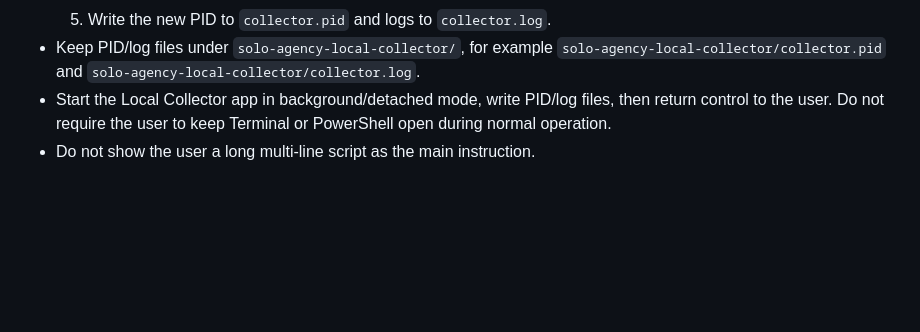
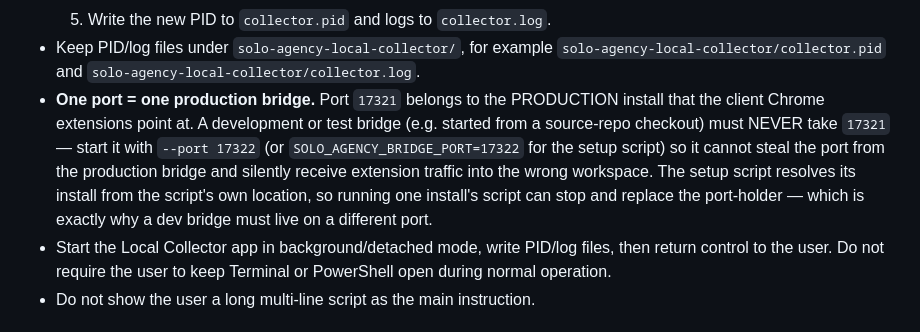
Before and after one commit to soloagency/solo-agency, a Markdown page: solo-agency-collector/AGENT_RUNBOOK.md, the part around the change. GitHub-like rendering; blank space fills up the shorter version.

Commit message:
runbook: dev/test bridges must use a non-default port
Port 17321 belongs to the production install the client extensions target; a
dev bridge started from a source checkout must use --port 17322 (or
SOLO_AGENCY_BRIDGE_PORT) so a test run can never steal the port and receive
extension traffic into the wrong workspace.

Co-Authored-By: Claude Fable 5 <noreply@anthropic.com>
Co-Authored-By: Codex <security@openai.com>

```diff
--- a/solo-agency-collector/AGENT_RUNBOOK.md
+++ b/solo-agency-collector/AGENT_RUNBOOK.md
@@ -235,6 +235,7 @@ The setup file must be idempotent:
   4. Start the newest Local Collector app executable in background/detached mode.
   5. Write the new PID to `collector.pid` and logs to `collector.log`.
 - Keep PID/log files under `solo-agency-local-collector/`, for example `solo-agency-local-collector/collector.pid` and `solo-agency-local-collector/collector.log`.
+- **One port = one production bridge.** Port `17321` belongs to the PRODUCTION install that the client Chrome extensions point at. A development or test bridge (e.g. started from a source-repo checkout) must NEVER take `17321` — start it with `--port 17322` (or `SOLO_AGENCY_BRIDGE_PORT=17322` for the setup script) so it cannot steal the port from the production bridge and silently receive extension traffic into the wrong workspace. The setup script resolves its install from the script's own location, so running one install's script can stop and replace the port-holder — which is exactly why a dev bridge must live on a different port.
 - Start the Local Collector app in background/detached mode, write PID/log files, then return control to the user. Do not require the user to keep Terminal or PowerShell open during normal operation.
 - Do not show the user a long multi-line script as the main instruction.
 
```
